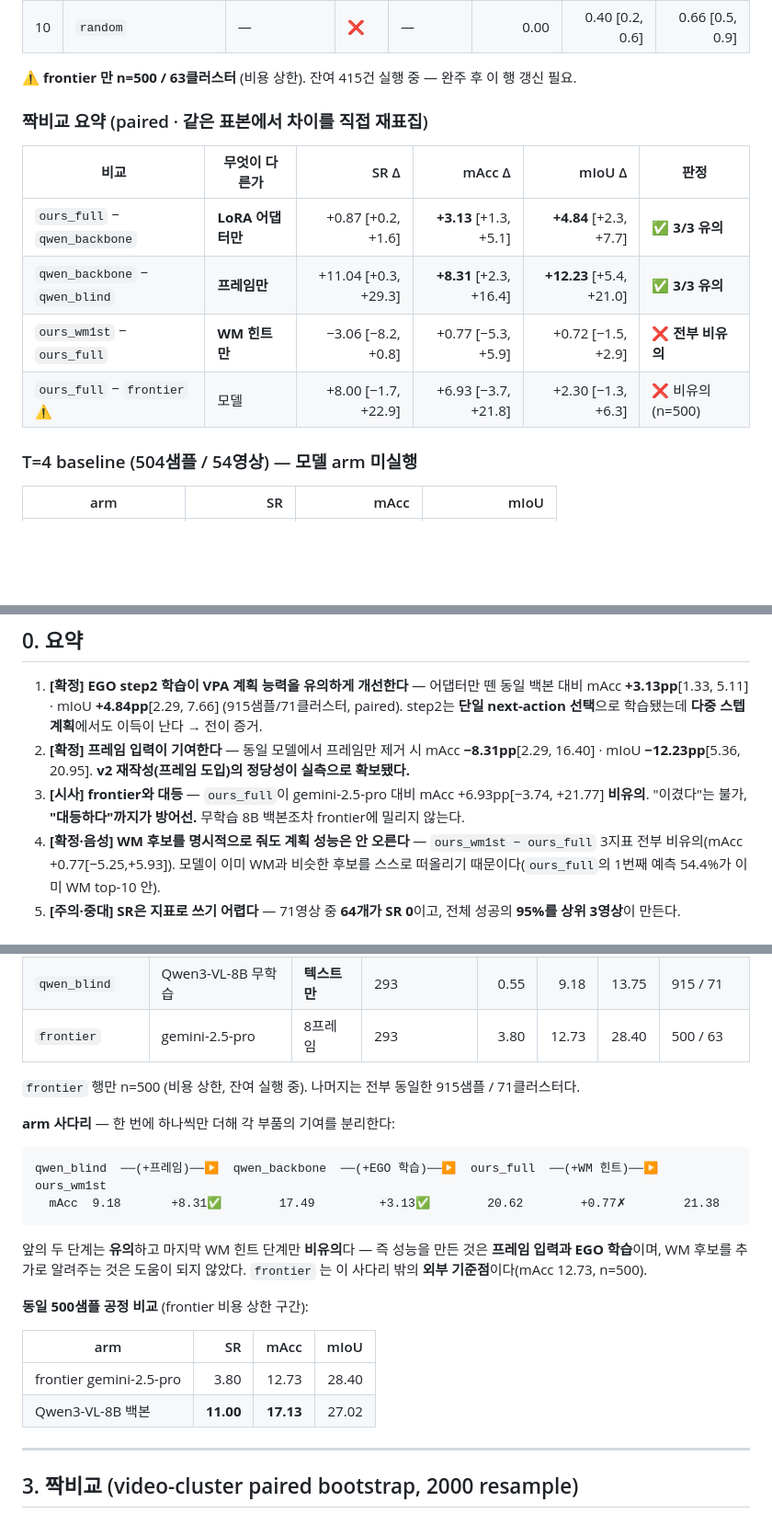
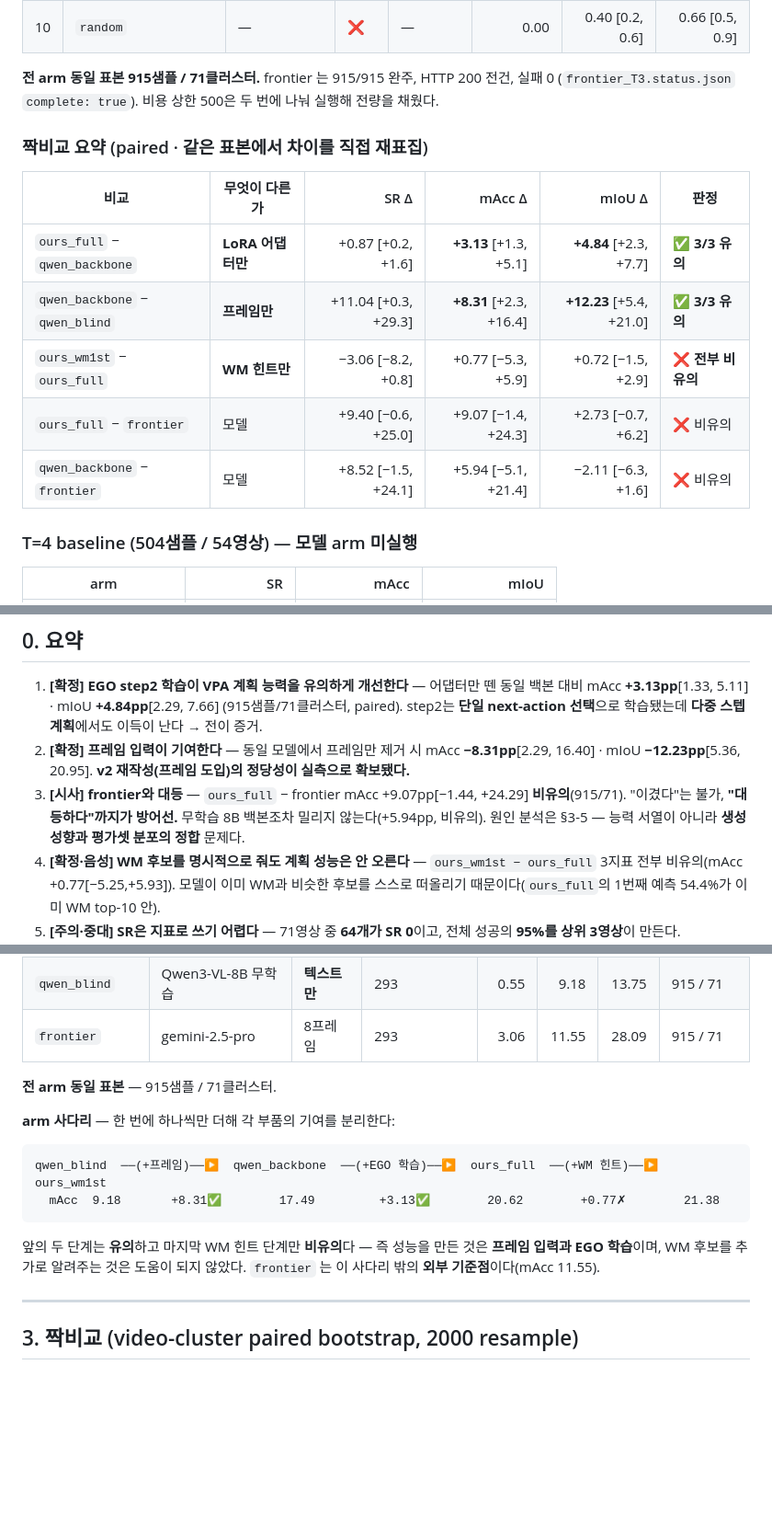
Before and after one commit to hublemon/EGO, a Markdown page: docs/experiments/2026-07-26_vpa_v2_results_handoff.md, 3 parts joined by grey strips. Shown at 92% size. Drawn GitHub-style; blank space fills up the shorter version.

````diff
--- a/docs/experiments/2026-07-26_vpa_v2_results_handoff.md
+++ b/docs/experiments/2026-07-26_vpa_v2_results_handoff.md
@@ -26,7 +26,8 @@
 | 9 | `most_probable` | 빈도 통계 | ❌ | — | 0.11 [0.0, 0.3] | 8.01 [2.8, 14.4] | 13.14 [3.8, 26.4] |
 | 10 | `random` | — | ❌ | — | 0.00 | 0.40 [0.2, 0.6] | 0.66 [0.5, 0.9] |
 
-⚠ **frontier 만 n=500 / 63클러스터** (비용 상한). 잔여 415건 실행 중 — 완주 후 이 행 갱신 필요.
+**전 arm 동일 표본 915샘플 / 71클러스터.** frontier 는 915/915 완주, HTTP 200 전건, 실패 0
+(`frontier_T3.status.json` `complete: true`). 비용 상한 500은 두 번에 나눠 실행해 전량을 채웠다.
 
 ### 짝비교 요약 (paired · 같은 표본에서 차이를 직접 재표집)
 
@@ -35,7 +36,8 @@
 | `ours_full` − `qwen_backbone` | **LoRA 어댑터만** | +0.87 [+0.2, +1.6] | **+3.13** [+1.3, +5.1] | **+4.84** [+2.3, +7.7] | ✅ **3/3 유의** |
 | `qwen_backbone` − `qwen_blind` | **프레임만** | +11.04 [+0.3, +29.3] | **+8.31** [+2.3, +16.4] | **+12.23** [+5.4, +21.0] | ✅ **3/3 유의** |
 | `ours_wm1st` − `ours_full` | **WM 힌트만** | −3.06 [−8.2, +0.8] | +0.77 [−5.3, +5.9] | +0.72 [−1.5, +2.9] | ❌ **전부 비유의** |
-| `ours_full` − `frontier` ⚠ | 모델 | +8.00 [−1.7, +22.9] | +6.93 [−3.7, +21.8] | +2.30 [−1.3, +6.3] | ❌ 비유의 (n=500) |
+| `ours_full` − `frontier` | 모델 | +9.40 [−0.6, +25.0] | +9.07 [−1.4, +24.3] | +2.73 [−0.7, +6.2] | ❌ 비유의 |
+| `qwen_backbone` − `frontier` | 모델 | +8.52 [−1.5, +24.1] | +5.94 [−5.1, +21.4] | −2.11 [−6.3, +1.6] | ❌ 비유의 |
 
 ### T=4 baseline (504샘플 / 54영상) — 모델 arm 미실행
 
@@ -59,8 +61,9 @@
    step2는 **단일 next-action 선택**으로 학습됐는데 **다중 스텝 계획**에서도 이득이 난다 → 전이 증거.
 2. **[확정] 프레임 입력이 기여한다** — 동일 모델에서 프레임만 제거 시 mAcc **−8.31pp**[2.29, 16.40] ·
    mIoU **−12.23pp**[5.36, 20.95]. **v2 재작성(프레임 도입)의 정당성이 실측으로 확보됐다.**
-3. **[시사] frontier와 대등** — `ours_full`이 gemini-2.5-pro 대비 mAcc +6.93pp[−3.74, +21.77] **비유의**.
-   "이겼다"는 불가, **"대등하다"까지가 방어선.** 무학습 8B 백본조차 frontier에 밀리지 않는다.
+3. **[시사] frontier와 대등** — `ours_full` − frontier mAcc +9.07pp[−1.44, +24.29] **비유의**(915/71).
+   "이겼다"는 불가, **"대등하다"까지가 방어선.** 무학습 8B 백본조차 밀리지 않는다(+5.94pp, 비유의).
+   원인 분석은 §3-5 — 능력 서열이 아니라 **생성 성향과 평가셋 분포의 정합** 문제다.
 4. **[확정·음성] WM 후보를 명시적으로 줘도 계획 성능은 안 오른다** — `ours_wm1st − ours_full`
    3지표 전부 비유의(mAcc +0.77[−5.25,+5.93]). 모델이 이미 WM과 비슷한 후보를 스스로 떠올리기
    때문이다(`ours_full`의 1번째 예측 54.4%가 이미 WM top-10 안).
@@ -116,9 +119,9 @@ covered 필터는 **1번째 action에만** 걸린다(스텝별 정답 포함률
 | **`ours_wm1st`** | EGO sft_r15 (동일) | 8프레임 | 293 + WM 1스텝 | 9.40 | **21.38** | **31.55** | 915 / 71 |
 | `qwen_backbone` | Qwen3-VL-8B 무학습 | 8프레임 | 293 | 11.58 | 17.49 | 25.99 | 915 / 71 |
 | `qwen_blind` | Qwen3-VL-8B 무학습 | **텍스트만** | 293 | 0.55 | 9.18 | 13.75 | 915 / 71 |
-| `frontier` | gemini-2.5-pro | 8프레임 | 293 | 3.80 | 12.73 | 28.40 | 500 / 63 |
+| `frontier` | gemini-2.5-pro | 8프레임 | 293 | 3.06 | 11.55 | 28.09 | 915 / 71 |
 
-`frontier` 행만 n=500 (비용 상한, 잔여 실행 중). 나머지는 전부 동일한 915샘플 / 71클러스터다.
+**전 arm 동일 표본** — 915샘플 / 71클러스터.
 
 **arm 사다리** — 한 번에 하나씩만 더해 각 부품의 기여를 분리한다:
 
@@ -128,14 +131,7 @@ qwen_blind  ──(+프레임)──▶  qwen_backbone  ──(+EGO 학습)─
 ```
 앞의 두 단계는 **유의**하고 마지막 WM 힌트 단계만 **비유의**다 — 즉 성능을 만든 것은
 **프레임 입력과 EGO 학습**이며, WM 후보를 추가로 알려주는 것은 도움이 되지 않았다.
-`frontier` 는 이 사다리 밖의 **외부 기준점**이다(mAcc 12.73, n=500).
-
-**동일 500샘플 공정 비교** (frontier 비용 상한 구간):
-
-| arm | SR | mAcc | mIoU |
-|---|---:|---:|---:|
-| frontier gemini-2.5-pro | 3.80 | 12.73 | 28.40 |
-| Qwen3-VL-8B 백본 | **11.00** | **17.13** | 27.02 |
+`frontier` 는 이 사다리 밖의 **외부 기준점**이다(mAcc 11.55).
 
 ---
 
````
Also changed, not shown: other parts of docs/experiments/2026-07-26_vpa_v2_results_handoff.md (+53 -7 lines), docs/experiments/2026-07-25_vlamp_official_code_review_applicability.md (added, +149 -0 lines), docs/experiments/2026-07-25_vpa_v2_frame_conditioned_plan.md (added, +242 -0 lines).
